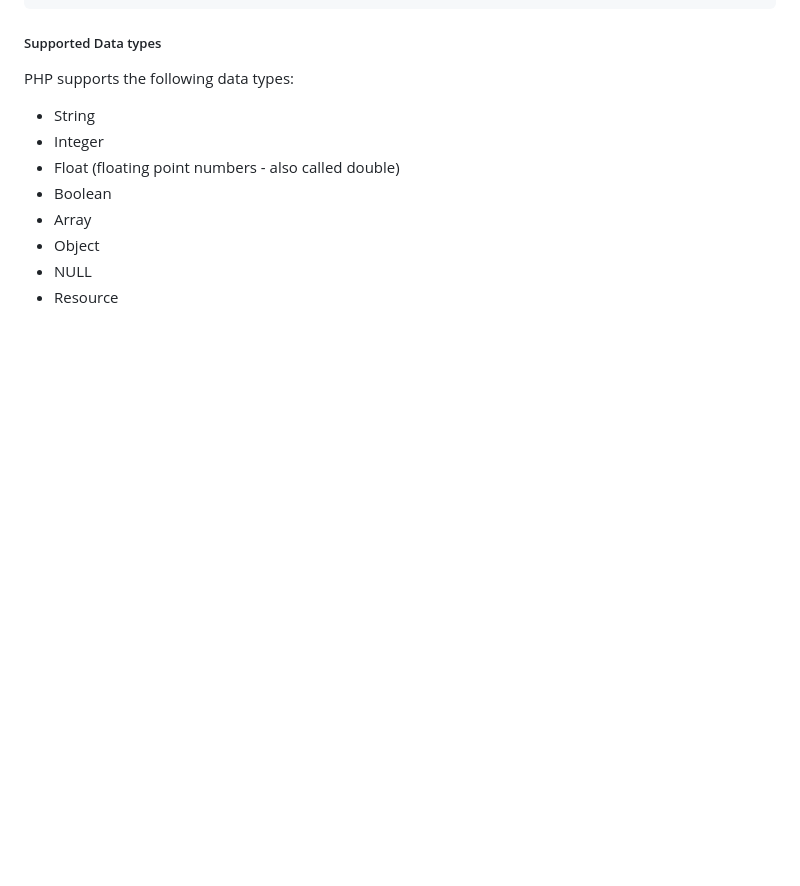
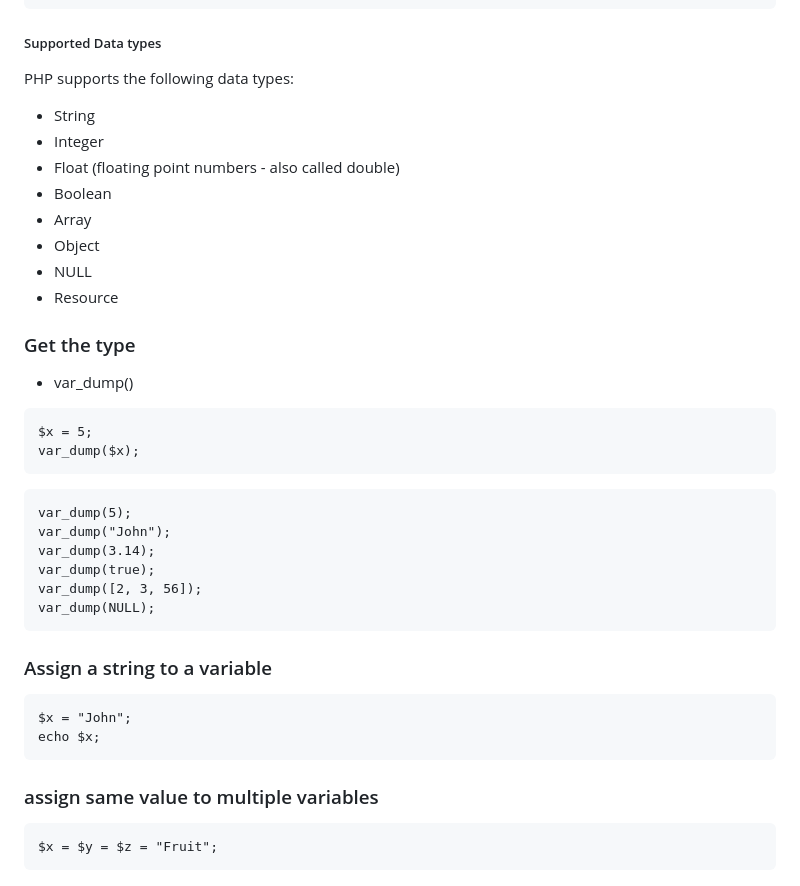
Before and after one commit to studyizgreat/my_web_notes, a Markdown page: php_notes.md, the part around the change. Drawn GitHub-style; blank space fills up the shorter version.

````diff
--- a/php_notes.md
+++ b/php_notes.md
@@ -470,3 +470,30 @@ PHP supports the following data types:
 - Object
 - NULL
 - Resource
+
+### Get the type
+- var_dump()
+```
+$x = 5;
+var_dump($x);
+```
+
+```
+var_dump(5);
+var_dump("John");
+var_dump(3.14);
+var_dump(true);
+var_dump([2, 3, 56]);
+var_dump(NULL);
+```
+
+### Assign a string to a variable
+```
+$x = "John";
+echo $x;
+```
+
+### assign same value to multiple variables
+```
+$x = $y = $z = "Fruit";
+```
````
